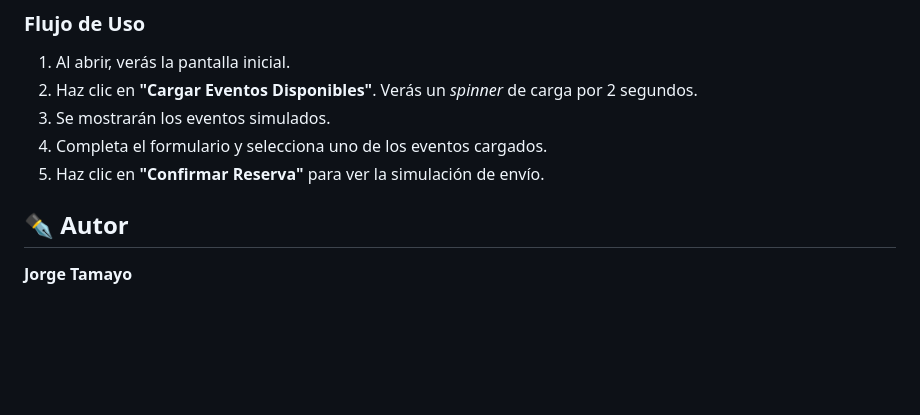
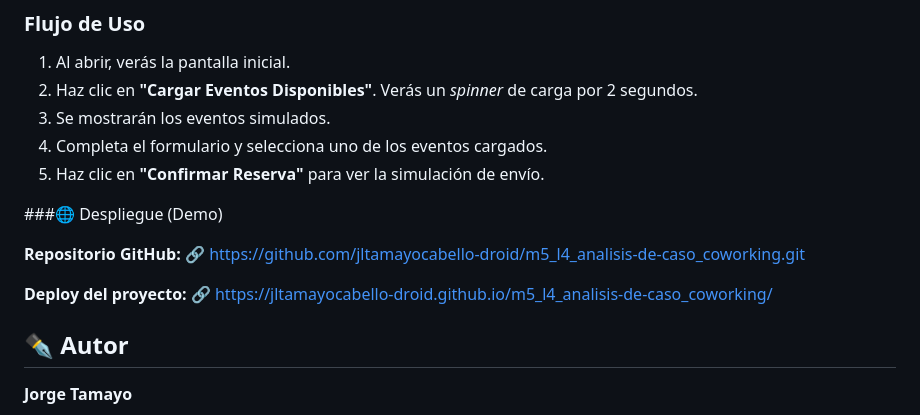
Before and after one commit to jltamayocabello-droid/m5_l4_analisis-de-caso_coworking, a Markdown page: README.md, the part around the change. Drawn GitHub-style; blank space fills up the shorter version.

Commit message:
Se agrega deploy del proyecto

```diff
--- a/README.md
+++ b/README.md
@@ -67,6 +67,12 @@ Para visualizar este proyecto no necesitas instalar dependencias de Node.js, ya
 4. Completa el formulario y selecciona uno de los eventos cargados.
 5. Haz clic en **"Confirmar Reserva"** para ver la simulación de envío.
 
+###🌐 Despliegue (Demo)
+
+**Repositorio GitHub:** 🔗 https://github.com/jltamayocabello-droid/m5_l4_analisis-de-caso_coworking.git
+
+**Deploy del proyecto:** 🔗 https://jltamayocabello-droid.github.io/m5_l4_analisis-de-caso_coworking/
+
 ## ✒️ Autor
 
 **Jorge Tamayo**
```
